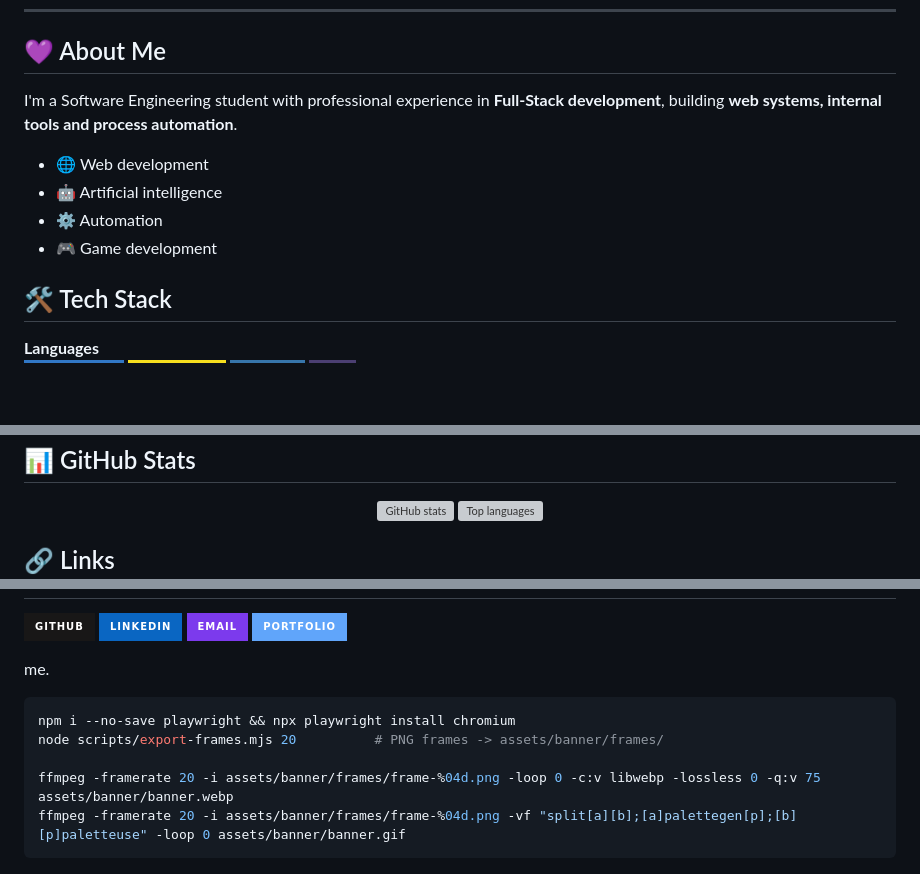
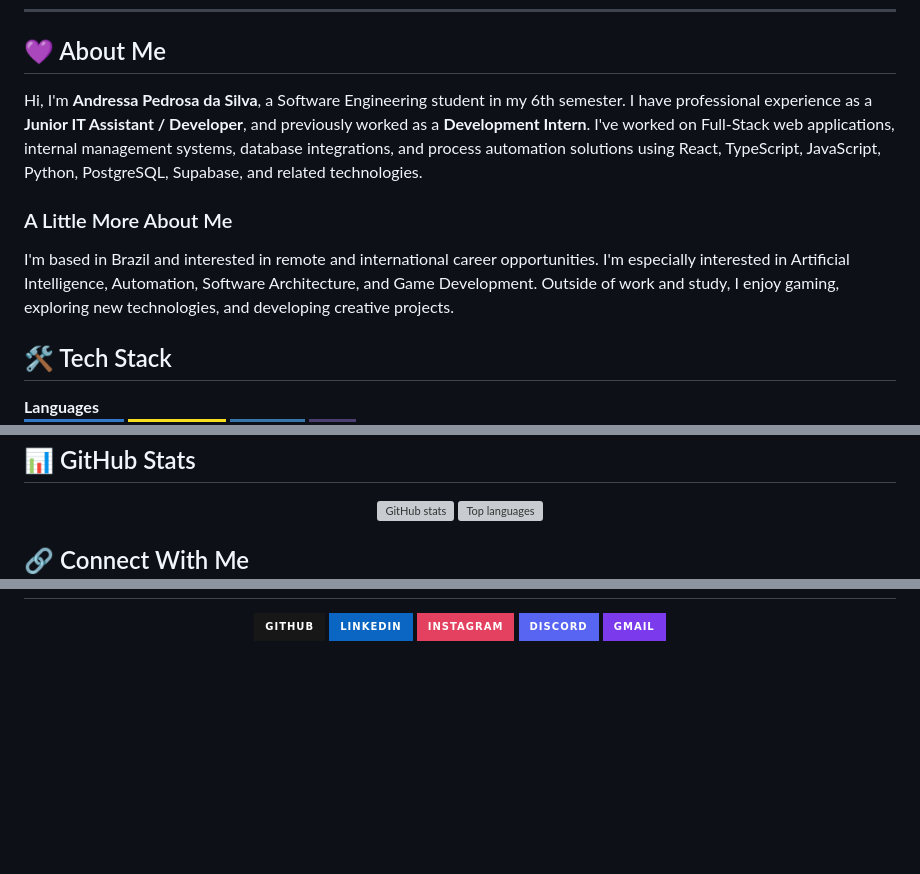
Before and after one commit to Andressapsilva/Andressapsilva, a Markdown page: README.md, 3 parts joined by grey strips. Rendered like a GitHub page; badges without logos; blank space fills up the shorter version; grey boxes are pictures that could not be loaded.

Commit message:
Update profile README introduction and links
Co-authored-by: Andressapsilva <171094298+Andressapsilva@users.noreply.github.com>

````diff
--- a/README.md
+++ b/README.md
@@ -16,12 +16,11 @@
 
 ## 💜 About Me
 
-I'm a Software Engineering student with professional experience in **Full-Stack development**, building **web systems, internal tools and process automation**.
+Hi, I'm **Andressa Pedrosa da Silva**, a Software Engineering student in my 6th semester. I have professional experience as a **Junior IT Assistant / Developer**, and previously worked as a **Development Intern**. I've worked on Full-Stack web applications, internal management systems, database integrations, and process automation solutions using React, TypeScript, JavaScript, Python, PostgreSQL, Supabase, and related technologies.
 
-- 🌐 Web development
-- 🤖 Artificial intelligence
-- ⚙️ Automation
-- 🎮 Game development
+### A Little More About Me
+
+I'm based in Brazil and interested in remote and international career opportunities. I'm especially interested in Artificial Intelligence, Automation, Software Architecture, and Game Development. Outside of work and study, I enjoy gaming, exploring new technologies, and developing creative projects.
 
 ## 🛠️ Tech Stack
 
@@ -81,5 +80,5 @@ I'm a Software Engineering student with professional experience in **Full-Stack
 
 </div>
 
-## 🔗 Links
+## 🔗 Connect With Me
 
@@ -87,14 +87,7 @@ I'm a Software Engineering student with professional experience in **Full-Stack
 [![GitHub](https://img.shields.io/badge/-GitHub-181717?style=for-the-badge&logo=github&logoColor=white)](https://github.com/Andressapsilva)
-[![LinkedIn](https://img.shields.io/badge/-LinkedIn-0A66C2?style=for-the-badge&logo=linkedin&logoColor=white)](https://www.linkedin.com/in/YOUR-LINKEDIN)
-[![Email](https://img.shields.io/badge/-Email-7c3aed?style=for-the-badge&logo=gmail&logoColor=white)](mailto:YOUR-EMAIL)
-[![Portfolio](https://img.shields.io/badge/-Portfolio-60a5fa?style=for-the-badge&logo=googlechrome&logoColor=white)](https://YOUR-PORTFOLIO-URL)
+[![LinkedIn](https://img.shields.io/badge/-LinkedIn-0A66C2?style=for-the-badge&logo=linkedin&logoColor=white)](https://www.linkedin.com/in/andressapedrosadasilva/)
+[![Instagram](https://img.shields.io/badge/-Instagram-E4405F?style=for-the-badge&logo=instagram&logoColor=white)](https://www.instagram.com/andressa.pds/)
+[![Discord](https://img.shields.io/badge/-Discord-5865F2?style=for-the-badge&logo=discord&logoColor=white)](https://discord.com/users/992471667047674046)
+[![Gmail](https://img.shields.io/badge/-Gmail-7c3aed?style=for-the-badge&logo=gmail&logoColor=white)](mailto:andressaps.dev@gmail.com)
 
-me.
-
-```bash
-npm i --no-save playwright && npx playwright install chromium
-node scripts/export-frames.mjs 20          # PNG frames -> assets/banner/frames/
-
-ffmpeg -framerate 20 -i assets/banner/frames/frame-%04d.png -loop 0 -c:v libwebp -lossless 0 -q:v 75 assets/banner/banner.webp
-ffmpeg -framerate 20 -i assets/banner/frames/frame-%04d.png -vf "split[a][b];[a]palettegen[p];[b][p]paletteuse" -loop 0 assets/banner/banner.gif
-```
+</div>
````
Also changed, not shown: other parts of README.md (+2 -1 lines).
